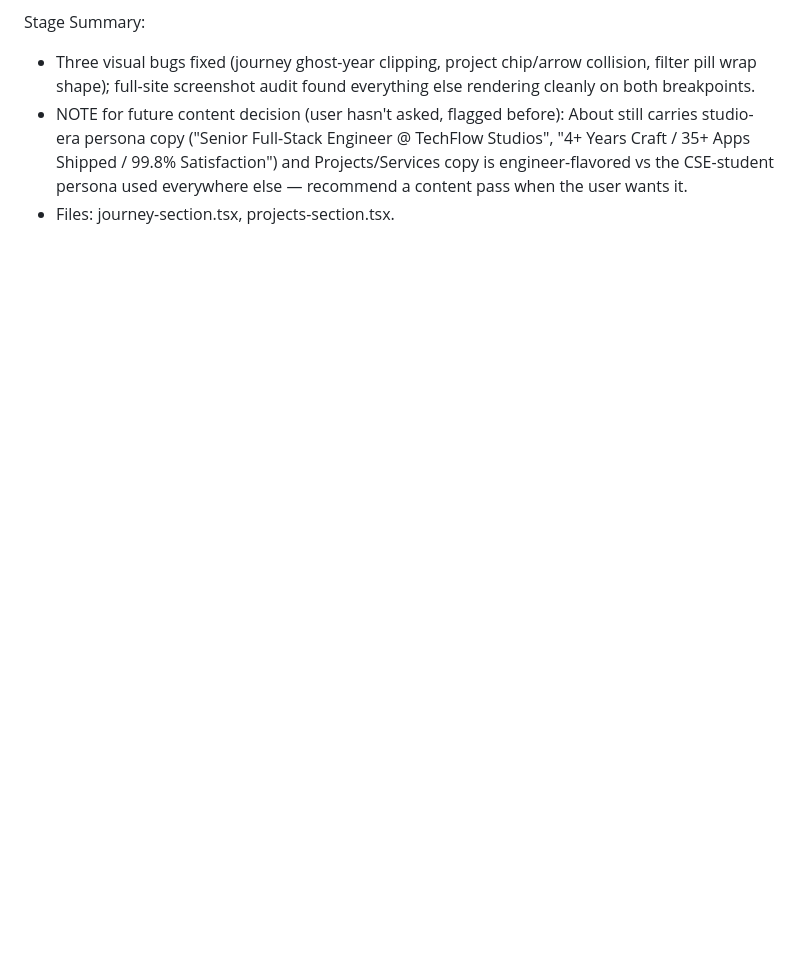
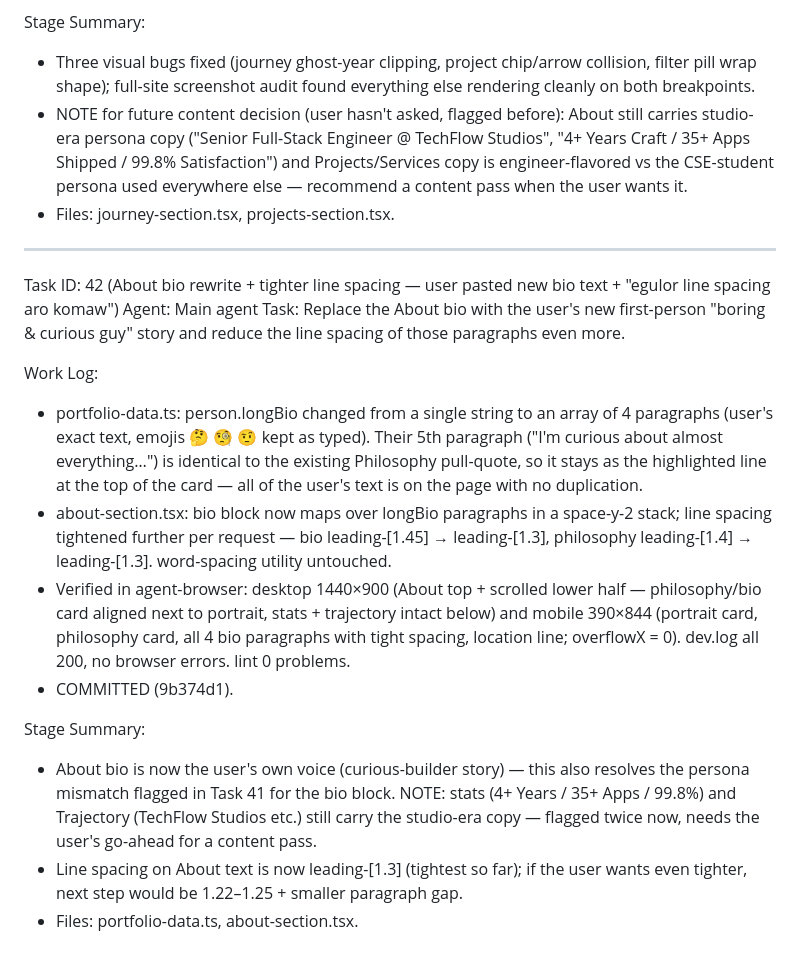
Before and after one commit to rayhan-404/New-portfolio, a Markdown page: worklog.md, the part around the change. Rendered like a GitHub page; blank space fills up the shorter version.

Commit message:
worklog: Task 42

```diff
--- a/worklog.md
+++ b/worklog.md
@@ -491,3 +491,19 @@ Stage Summary:
 - Three visual bugs fixed (journey ghost-year clipping, project chip/arrow collision, filter pill wrap shape); full-site screenshot audit found everything else rendering cleanly on both breakpoints.
 - NOTE for future content decision (user hasn't asked, flagged before): About still carries studio-era persona copy ("Senior Full-Stack Engineer @ TechFlow Studios", "4+ Years Craft / 35+ Apps Shipped / 99.8% Satisfaction") and Projects/Services copy is engineer-flavored vs the CSE-student persona used everywhere else — recommend a content pass when the user wants it.
 - Files: journey-section.tsx, projects-section.tsx.
+
+---
+Task ID: 42 (About bio rewrite + tighter line spacing — user pasted new bio text + "egulor line spacing aro komaw")
+Agent: Main agent
+Task: Replace the About bio with the user's new first-person "boring & curious guy" story and reduce the line spacing of those paragraphs even more.
+
+Work Log:
+- portfolio-data.ts: person.longBio changed from a single string to an array of 4 paragraphs (user's exact text, emojis 🤔 🧐 🤨 kept as typed). Their 5th paragraph ("I'm curious about almost everything…") is identical to the existing Philosophy pull-quote, so it stays as the highlighted line at the top of the card — all of the user's text is on the page with no duplication.
+- about-section.tsx: bio block now maps over longBio paragraphs in a space-y-2 stack; line spacing tightened further per request — bio leading-[1.45] → leading-[1.3], philosophy leading-[1.4] → leading-[1.3]. word-spacing utility untouched.
+- Verified in agent-browser: desktop 1440×900 (About top + scrolled lower half — philosophy/bio card aligned next to portrait, stats + trajectory intact below) and mobile 390×844 (portrait card, philosophy card, all 4 bio paragraphs with tight spacing, location line; overflowX = 0). dev.log all 200, no browser errors. lint 0 problems.
+- COMMITTED (9b374d1).
+
+Stage Summary:
+- About bio is now the user's own voice (curious-builder story) — this also resolves the persona mismatch flagged in Task 41 for the bio block. NOTE: stats (4+ Years / 35+ Apps / 99.8%) and Trajectory (TechFlow Studios etc.) still carry the studio-era copy — flagged twice now, needs the user's go-ahead for a content pass.
+- Line spacing on About text is now leading-[1.3] (tightest so far); if the user wants even tighter, next step would be 1.22–1.25 + smaller paragraph gap.
+- Files: portfolio-data.ts, about-section.tsx.
```
